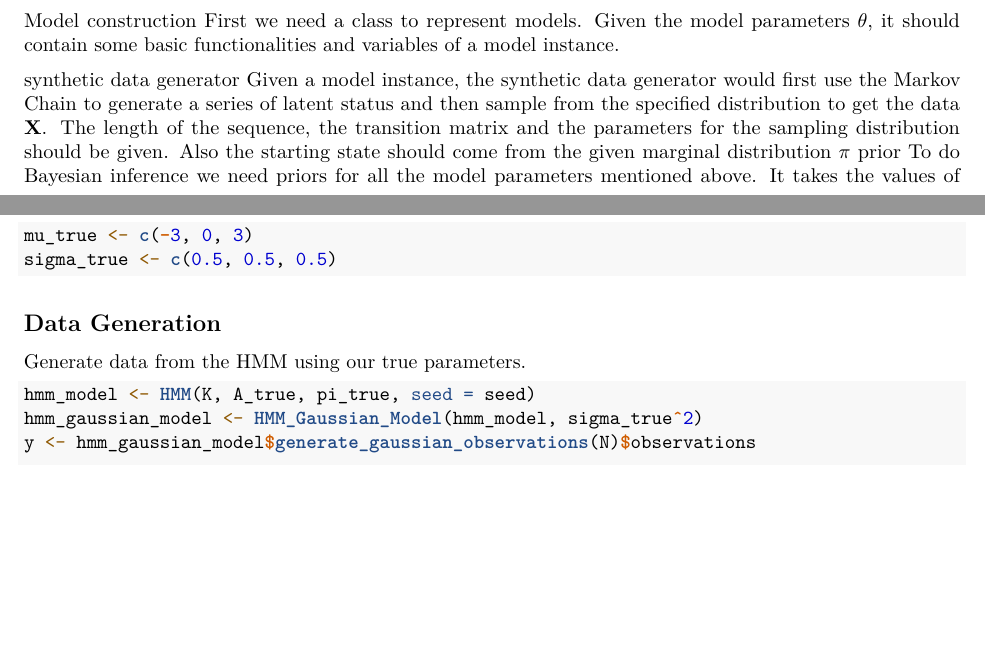
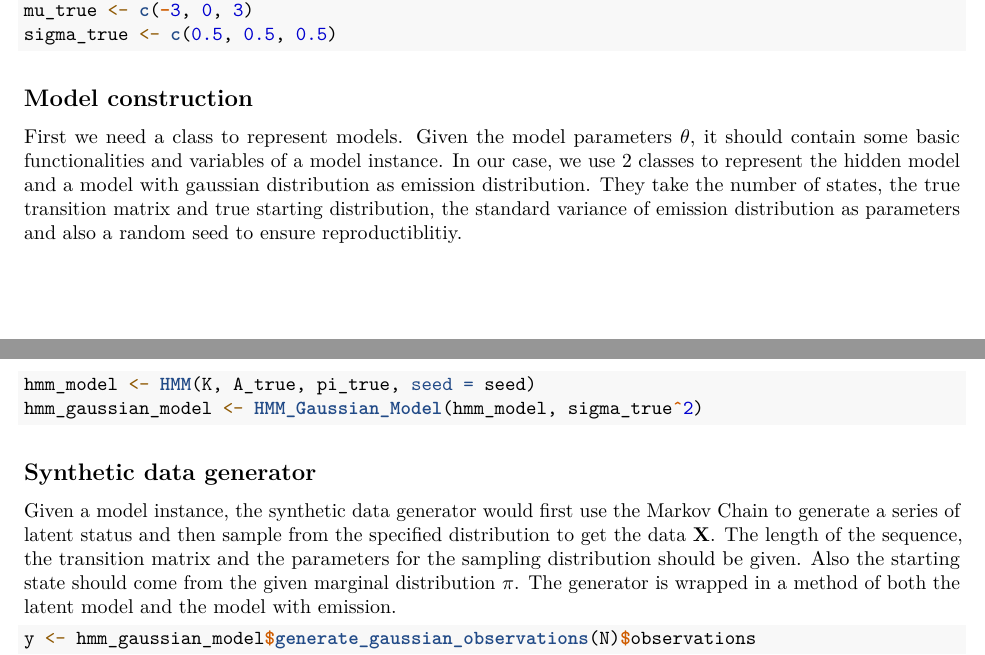
Before and after one commit to Kwuin/HMMpack, an R Markdown document (vignette.Rmd): two parts of pages 1 and 3 of 5 before the commit and two parts of pages 2 and 3 of 5 after it, joined at a grey line, cut so that both start at the same text, the shorter picture padded with empty space. Rendered offline with R 4.5, knitr and Pandoc, then LaTeX, with nearby package versions; the code chunks are not run, so their results and figures are left out.

Commit message:
refined vignette and readme

````diff
--- a/vignette.Rmd
+++ b/vignette.Rmd
@@ -29,12 +29,3 @@ Where $\mathbf{X}$ is the vector of the sequential data, $\mathbf{Z}$ is the vec
 
 Given a proper prior of the model parameters, we can derive a posterior easily and we can do Bayesian inference by sampling methods. One potential choice is Hamiltonian Monte Carlo which has been well optimized in package \textbf{stan}. A \textbf{R} interface \textbf{Rstan}[2] is already developed, which makes it easier and faster than rewriting the Monte Carlo algorithms manually.
 
-   Model construction
-    First we need a class to represent models. Given the model parameters $\theta$, it should contain some basic functionalities and variables of a model instance.
-
-
-
-synthetic data generator
-    Given a model instance, the synthetic data generator would first use the Markov Chain to generate a series of latent status and then sample from the specified distribution to get the data $\mathbf{X}$. The length of the sequence, the transition matrix and the parameters for the sampling distribution should be given. Also the starting state should come from the given marginal distribution $\pi$
-    prior
-        To do Bayesian inference we need priors for all the model parameters mentioned above. It takes the values of model parameters and then gives a evaluation of density value at the point.
@@ -105,11 +92,17 @@ mu_true <- c(-3, 0, 3)
 sigma_true <- c(0.5, 0.5, 0.5)
 ```
 
-## Data Generation
+## Model construction
+First we need a class to represent models. Given the model parameters $\theta$, it should contain some basic functionalities and variables of a model instance.
+In our case, we use 2 classes to represent the hidden model and a model with gaussian distribution as emission distribution. They take the number of states, the true transition matrix and true starting distribution, the standard variance of emission distribution as parameters and also a random seed to ensure reproductiblitiy.
 
-Generate data from the HMM using our true parameters.
 
 ```{r data_gen}
 hmm_model <- HMM(K, A_true, pi_true, seed = seed)
 hmm_gaussian_model <- HMM_Gaussian_Model(hmm_model, sigma_true^2)
+```
+## Synthetic data generator
+Given a model instance, the synthetic data generator would first use the Markov Chain to generate a series of latent status and then sample from the specified distribution to get the data $\mathbf{X}$. The length of the sequence, the transition matrix and the parameters for the sampling distribution should be given. Also the starting state should come from the given marginal distribution $\pi$. The generator is wrapped in a method of both the latent model and the model with emission.
+
+```{r}
 y <- hmm_gaussian_model$generate_gaussian_observations(N)$observations
````
Also changed, not shown: README.md, vignette.pdf, vignette.Rmd (15 more changed lines).
